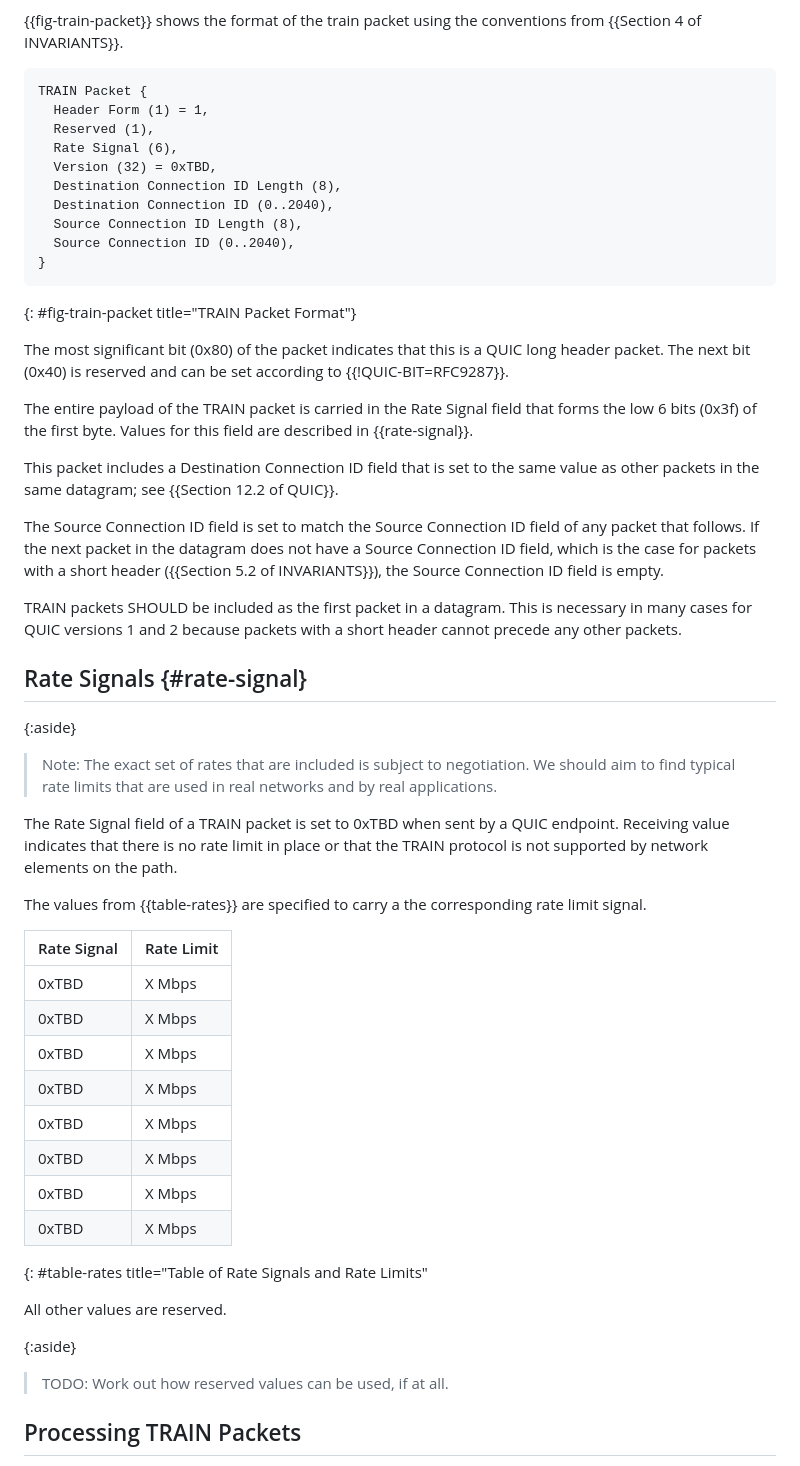
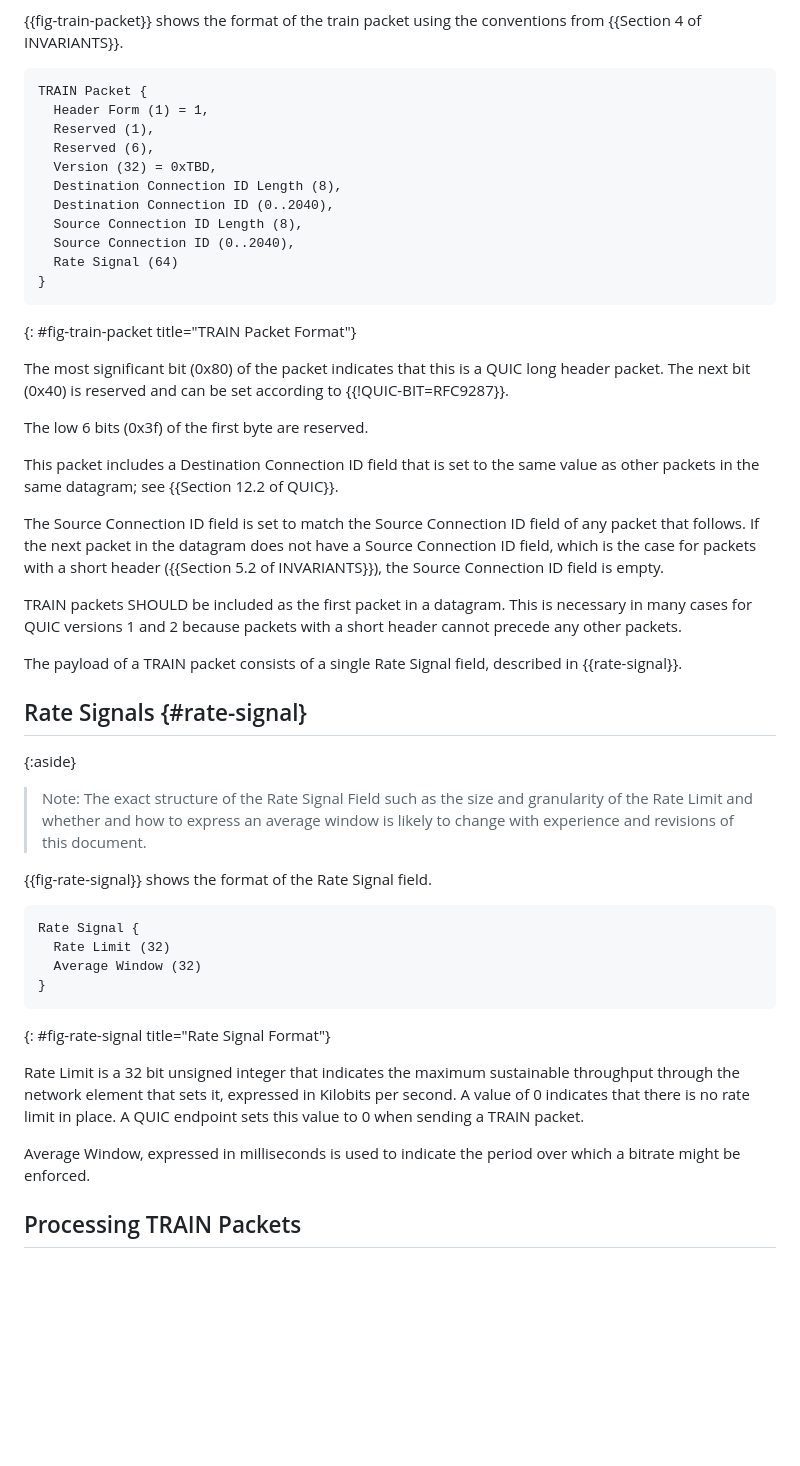
Before and after one commit to mjoras/trone, a Markdown page: draft-thomson-scone-train-protocol.md, the part around one of its changes. Rendered like a GitHub page; blank space fills up the shorter version.

Commit message:
Explicit Rate Signal

```diff
--- a/draft-thomson-scone-train-protocol.md
+++ b/draft-thomson-scone-train-protocol.md
@@ -216,12 +216,13 @@ from {{Section 4 of INVARIANTS}}.
 TRAIN Packet {
   Header Form (1) = 1,
   Reserved (1),
-  Rate Signal (6),
+  Reserved (6),
   Version (32) = 0xTBD,
   Destination Connection ID Length (8),
   Destination Connection ID (0..2040),
   Source Connection ID Length (8),
   Source Connection ID (0..2040),
+  Rate Signal (64)
 }
 ~~~
 {: #fig-train-packet title="TRAIN Packet Format"}
@@ -230,9 +231,7 @@ The most significant bit (0x80) of the packet indicates that this is a QUIC long
 header packet.  The next bit (0x40) is reserved and can be set according to
 {{!QUIC-BIT=RFC9287}}.
 
-The entire payload of the TRAIN packet is carried in the Rate Signal field that
-forms the low 6 bits (0x3f) of the first byte.  Values for this field are
-described in {{rate-signal}}.
+The low 6 bits (0x3f) of the first byte are reserved.
 
 This packet includes a Destination Connection ID field that is set to the same
 value as other packets in the same datagram; see {{Section 12.2 of QUIC}}.
@@ -246,38 +245,33 @@ TRAIN packets SHOULD be included as the first packet in a datagram.  This is
 necessary in many cases for QUIC versions 1 and 2 because packets with a short
 header cannot precede any other packets.
 
+The payload of a TRAIN packet consists of a single Rate Signal field, described
+in {{rate-signal}}.
 
 ## Rate Signals {#rate-signal}
 
 {:aside}
-> Note: The exact set of rates that are included is subject to negotiation.
-> We should aim to find typical rate limits that are used in real networks
-> and by real applications.
+> Note: The exact structure of the Rate Signal Field such as the size and
+> granularity of the Rate Limit and whether and how to express an average
+> window is likely to change with experience and revisions of this document.
 
-The Rate Signal field of a TRAIN packet is set to 0xTBD when sent by a QUIC
-endpoint.  Receiving value indicates that there is no rate limit in place or
-that the TRAIN protocol is not supported by network elements on the path.
+{{fig-rate-signal}} shows the format of the Rate Signal field.
 
-The values from {{table-rates}} are specified to carry a the corresponding rate
-limit signal.
+~~~ artwork
+Rate Signal {
+  Rate Limit (32)
+  Average Window (32)
+}
+~~~
+{: #fig-rate-signal title="Rate Signal Format"}
 
-| Rate Signal | Rate Limit |
-|:------------|:-----------|
-| 0xTBD       | X Mbps     |
-| 0xTBD       | X Mbps     |
-| 0xTBD       | X Mbps     |
-| 0xTBD       | X Mbps     |
-| 0xTBD       | X Mbps     |
-| 0xTBD       | X Mbps     |
-| 0xTBD       | X Mbps     |
-| 0xTBD       | X Mbps     |
-{: #table-rates title="Table of Rate Signals and Rate Limits"
+Rate Limit is a 32 bit unsigned integer that indicates the maximum sustainable
+throughput through the network element that sets it, expressed in Kilobits per
+second. A value of 0 indicates that there is no rate limit in place. A QUIC
+endpoint sets this value to 0 when sending a TRAIN packet.
 
-All other values are reserved.
-
-{:aside}
-> TODO: Work out how reserved values can be used, if at all.
-
+Average Window, expressed in milliseconds is used to indicate the period over
+which a bitrate might be enforced.
 
 ## Processing TRAIN Packets
 
```
Also changed, not shown: other parts of draft-thomson-scone-train-protocol.md (+12 -14 lines).
